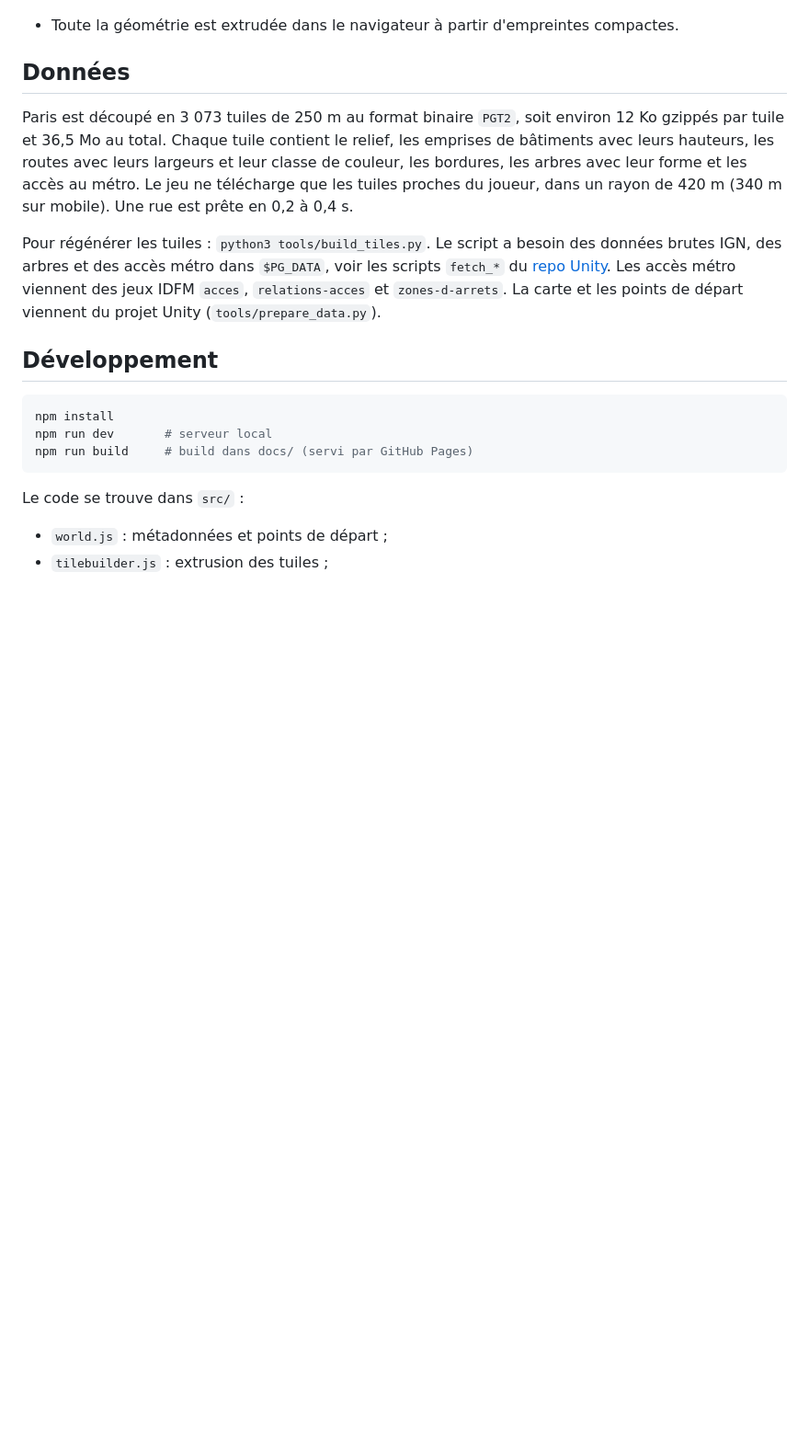
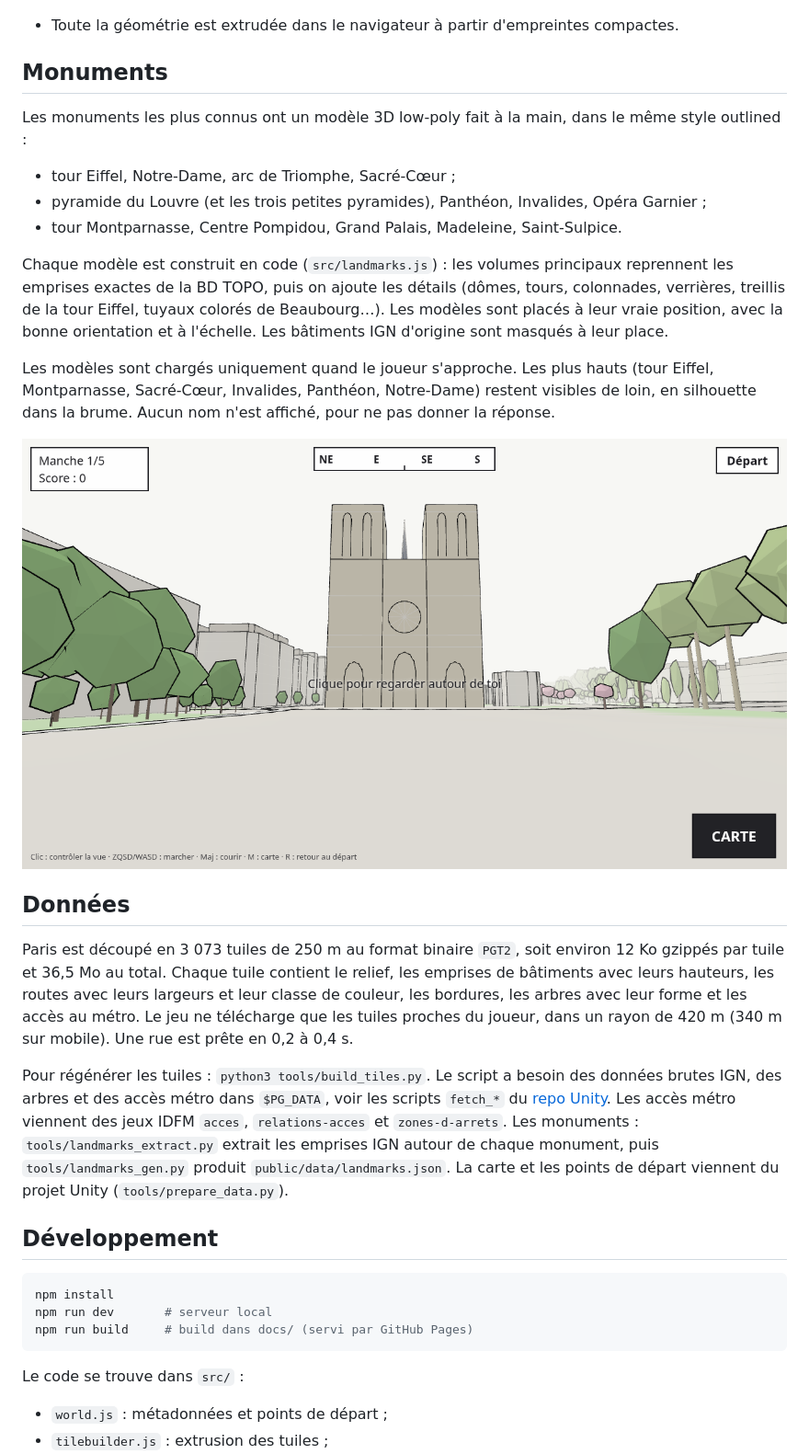
Before and after one commit to DorianG-Epitech/ParisGuessr3JS, a Markdown page: README.md, the part around the change. Shown at 92% size. GitHub-like rendering; pictures changed too: screenshots/monuments.png (added); blank space fills up the shorter version.

Commit message:
Monuments : modèles 3D low-poly des 13 bâtiments les plus connus de Paris

```diff
--- a/README.md
+++ b/README.md
@@ -56,11 +56,25 @@ Les 953 accès au métro dans l'emprise du jeu sont placés à leur vraie positi
 ![Arbres et métro](screenshots/arbres_metro.png)
 - Toute la géométrie est extrudée dans le navigateur à partir d'empreintes compactes.
 
+## Monuments
+
+Les monuments les plus connus ont un modèle 3D low-poly fait à la main, dans le même style outlined :
+
+- tour Eiffel, Notre-Dame, arc de Triomphe, Sacré-Cœur ;
+- pyramide du Louvre (et les trois petites pyramides), Panthéon, Invalides, Opéra Garnier ;
+- tour Montparnasse, Centre Pompidou, Grand Palais, Madeleine, Saint-Sulpice.
+
+Chaque modèle est construit en code (`src/landmarks.js`) : les volumes principaux reprennent les emprises exactes de la BD TOPO, puis on ajoute les détails (dômes, tours, colonnades, verrières, treillis de la tour Eiffel, tuyaux colorés de Beaubourg…). Les modèles sont placés à leur vraie position, avec la bonne orientation et à l'échelle. Les bâtiments IGN d'origine sont masqués à leur place.
+
+Les modèles sont chargés uniquement quand le joueur s'approche. Les plus hauts (tour Eiffel, Montparnasse, Sacré-Cœur, Invalides, Panthéon, Notre-Dame) restent visibles de loin, en silhouette dans la brume. Aucun nom n'est affiché, pour ne pas donner la réponse.
+
+![Notre-Dame](screenshots/monuments.png)
+
 ## Données
 
 Paris est découpé en 3 073 tuiles de 250 m au format binaire `PGT2`, soit environ 12 Ko gzippés par tuile et 36,5 Mo au total. Chaque tuile contient le relief, les emprises de bâtiments avec leurs hauteurs, les routes avec leurs largeurs et leur classe de couleur, les bordures, les arbres avec leur forme et les accès au métro. Le jeu ne télécharge que les tuiles proches du joueur, dans un rayon de 420 m (340 m sur mobile). Une rue est prête en 0,2 à 0,4 s.
 
-Pour régénérer les tuiles : `python3 tools/build_tiles.py`. Le script a besoin des données brutes IGN, des arbres et des accès métro dans `$PG_DATA`, voir les scripts `fetch_*` du [repo Unity](https://github.com/DorianG-Epitech/ParisGuessr/tree/main/Tools). Les accès métro viennent des jeux IDFM `acces`, `relations-acces` et `zones-d-arrets`. La carte et les points de départ viennent du projet Unity (`tools/prepare_data.py`).
+Pour régénérer les tuiles : `python3 tools/build_tiles.py`. Le script a besoin des données brutes IGN, des arbres et des accès métro dans `$PG_DATA`, voir les scripts `fetch_*` du [repo Unity](https://github.com/DorianG-Epitech/ParisGuessr/tree/main/Tools). Les accès métro viennent des jeux IDFM `acces`, `relations-acces` et `zones-d-arrets`. Les monuments : `tools/landmarks_extract.py` extrait les emprises IGN autour de chaque monument, puis `tools/landmarks_gen.py` produit `public/data/landmarks.json`. La carte et les points de départ viennent du projet Unity (`tools/prepare_data.py`).
 
 ## Développement
 
```
Also changed, not shown: 10 other files.
